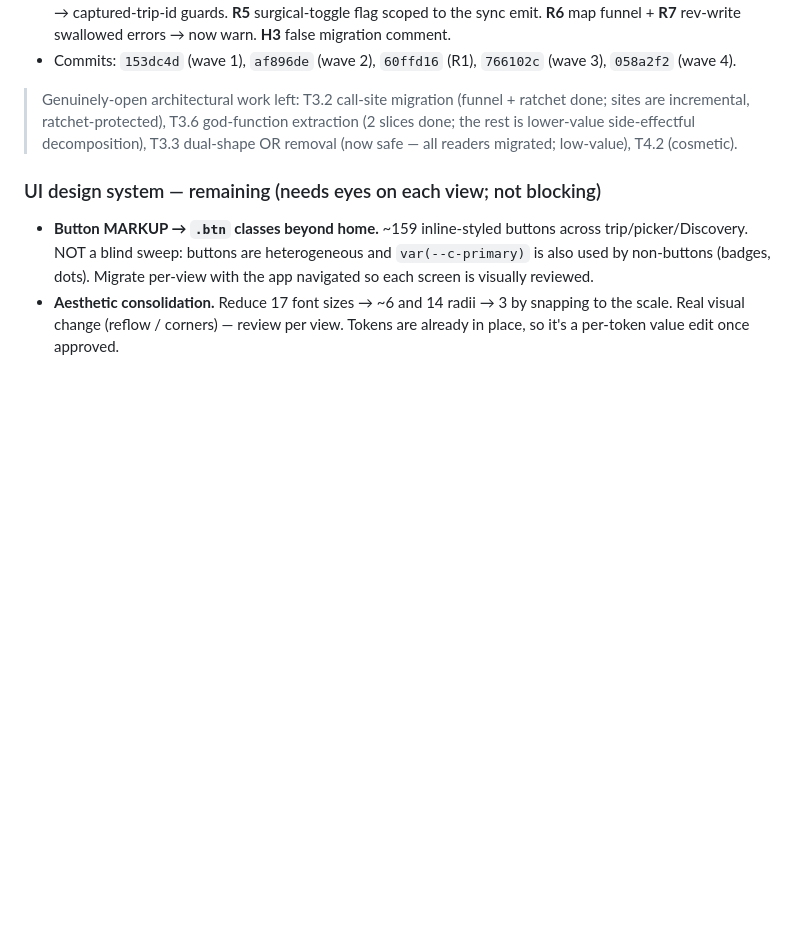
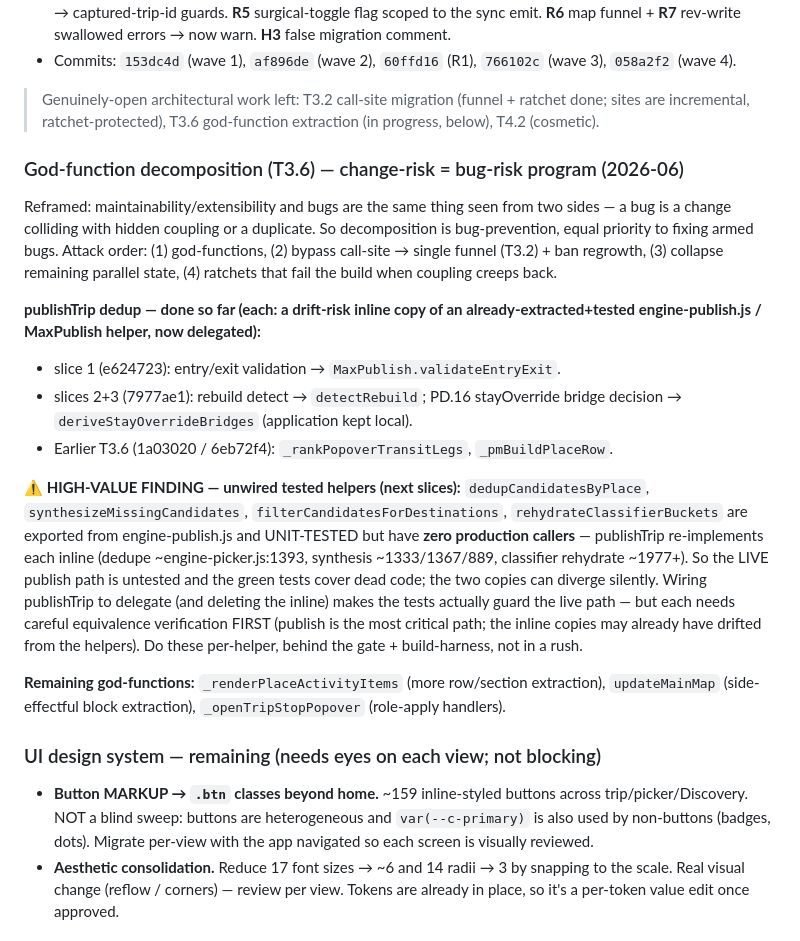
Before and after one commit to nealgoldstein/max, a Markdown page: BACKLOG.md, the part around the change. Rendered like a GitHub page; blank space fills up the shorter version.

Commit message:
docs(backlog): god-fn decomposition program + unwired-tested-helper finding

```diff
--- a/BACKLOG.md
+++ b/BACKLOG.md
@@ -161,9 +161,34 @@ fixed in 4 verified waves (Node gate + Chrome + Playwright guards):
 - Commits: `153dc4d` (wave 1), `af896de` (wave 2), `60ffd16` (R1), `766102c` (wave 3), `058a2f2` (wave 4).
 
 > Genuinely-open architectural work left: T3.2 call-site migration (funnel + ratchet done; sites are
-> incremental, ratchet-protected), T3.6 god-function extraction (2 slices done; the rest is
-> lower-value side-effectful decomposition), T3.3 dual-shape OR removal (now safe — all readers
-> migrated; low-value), T4.2 (cosmetic).
+> incremental, ratchet-protected), T3.6 god-function extraction (in progress, below), T4.2 (cosmetic).
+
+### God-function decomposition (T3.6) — change-risk = bug-risk program (2026-06)
+Reframed: maintainability/extensibility and bugs are the same thing seen from two sides — a bug is a
+change colliding with hidden coupling or a duplicate. So decomposition is bug-prevention, equal
+priority to fixing armed bugs. Attack order: (1) god-functions, (2) bypass call-site → single funnel
+(T3.2) + ban regrowth, (3) collapse remaining parallel state, (4) ratchets that fail the build when
+coupling creeps back.
+
+**publishTrip dedup — done so far (each: a drift-risk inline copy of an already-extracted+tested
+engine-publish.js / MaxPublish helper, now delegated):**
+- slice 1 (e624723): entry/exit validation → `MaxPublish.validateEntryExit`.
+- slices 2+3 (7977ae1): rebuild detect → `detectRebuild`; PD.16 stayOverride bridge decision →
+  `deriveStayOverrideBridges` (application kept local).
+- Earlier T3.6 (1a03020 / 6eb72f4): `_rankPopoverTransitLegs`, `_pmBuildPlaceRow`.
+
+**⚠ HIGH-VALUE FINDING — unwired tested helpers (next slices):** `dedupCandidatesByPlace`,
+`synthesizeMissingCandidates`, `filterCandidatesForDestinations`, `rehydrateClassifierBuckets` are
+exported from engine-publish.js and UNIT-TESTED but have **zero production callers** — publishTrip
+re-implements each inline (dedupe ~engine-picker.js:1393, synthesis ~1333/1367/889, classifier
+rehydrate ~1977+). So the LIVE publish path is untested and the green tests cover dead code; the two
+copies can diverge silently. Wiring publishTrip to delegate (and deleting the inline) makes the
+tests actually guard the live path — but each needs careful equivalence verification FIRST (publish
+is the most critical path; the inline copies may already have drifted from the helpers). Do these
+per-helper, behind the gate + build-harness, not in a rush.
+
+**Remaining god-functions:** `_renderPlaceActivityItems` (more row/section extraction), `updateMainMap`
+(side-effectful block extraction), `_openTripStopPopover` (role-apply handlers).
 
 ### UI design system — remaining (needs eyes on each view; not blocking)
 - **Button MARKUP → `.btn` classes beyond home.** ~159 inline-styled buttons across
```
